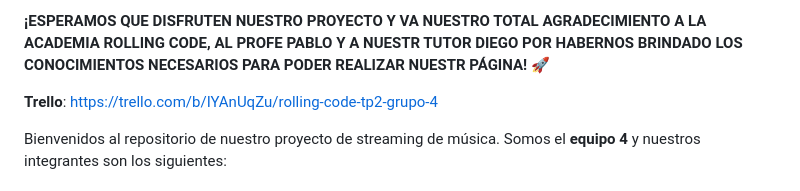
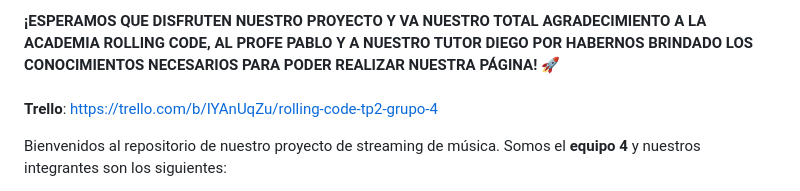
Before and after one commit to federicojclua/tp2-rolling-code, a Markdown page: README.md, the part around the change printed below. Drawn GitHub-style.

```diff
--- a/README.md
+++ b/README.md
@@ -2,6 +3,7 @@
 
-**¡ESPERAMOS QUE DISFRUTEN NUESTRO PROYECTO Y VA NUESTRO TOTAL AGRADECIMIENTO A LA ACADEMIA ROLLING CODE, AL PROFE PABLO Y A NUESTR TUTOR DIEGO POR HABERNOS BRINDADO LOS CONOCIMIENTOS NECESARIOS PARA PODER REALIZAR NUESTR PÁGINA! 🚀**
-
+**¡ESPERAMOS QUE DISFRUTEN NUESTRO PROYECTO Y VA NUESTRO TOTAL AGRADECIMIENTO A LA ACADEMIA ROLLING CODE, AL PROFE PABLO Y A NUESTRO TUTOR DIEGO POR HABERNOS BRINDADO LOS CONOCIMIENTOS NECESARIOS PARA PODER REALIZAR NUESTRA PÁGINA! 🚀**
+<br>
+<br>
 **Trello**: https://trello.com/b/IYAnUqZu/rolling-code-tp2-grupo-4
 
 Bienvenidos al repositorio de nuestro proyecto de streaming de música. Somos el **equipo 4** y nuestros integrantes son los siguientes:
```
Also changed, not shown: other parts of README.md (+1 -0 lines).
